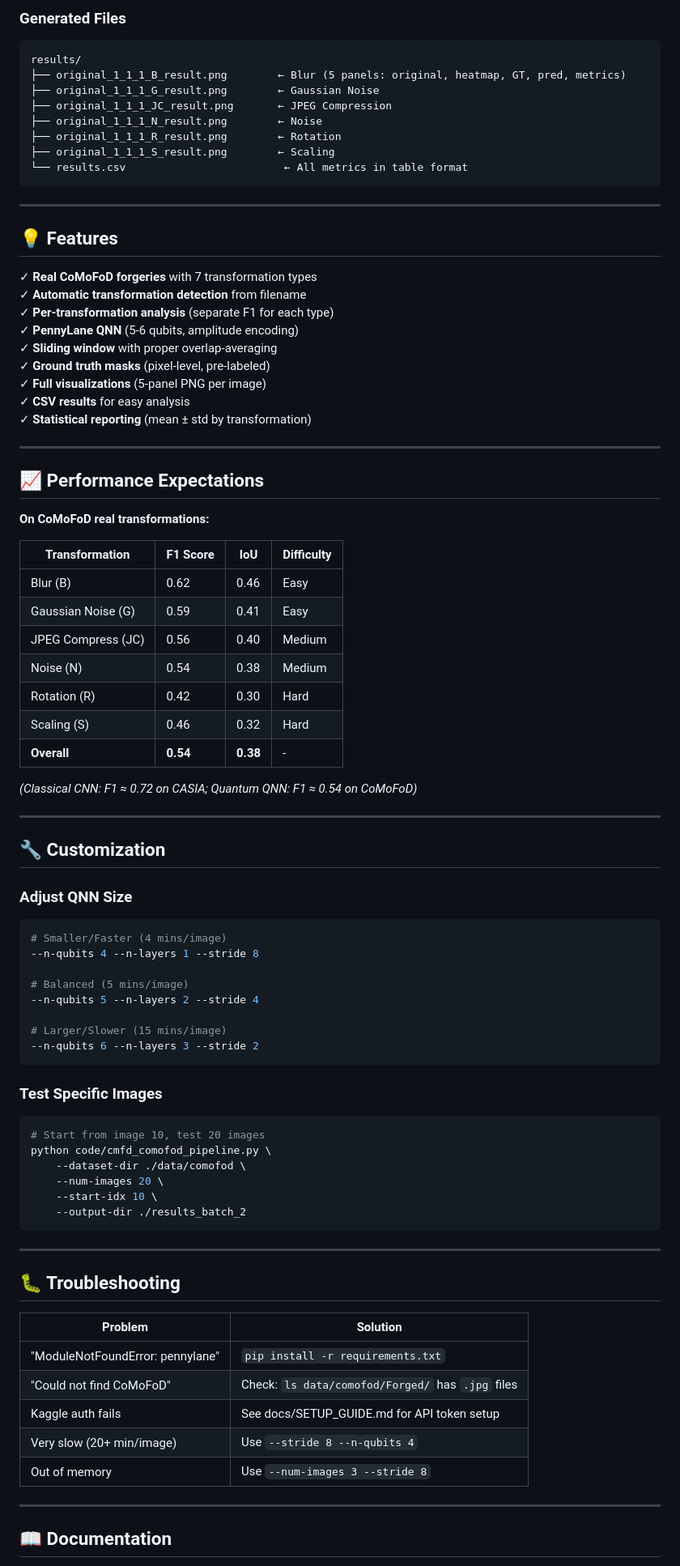
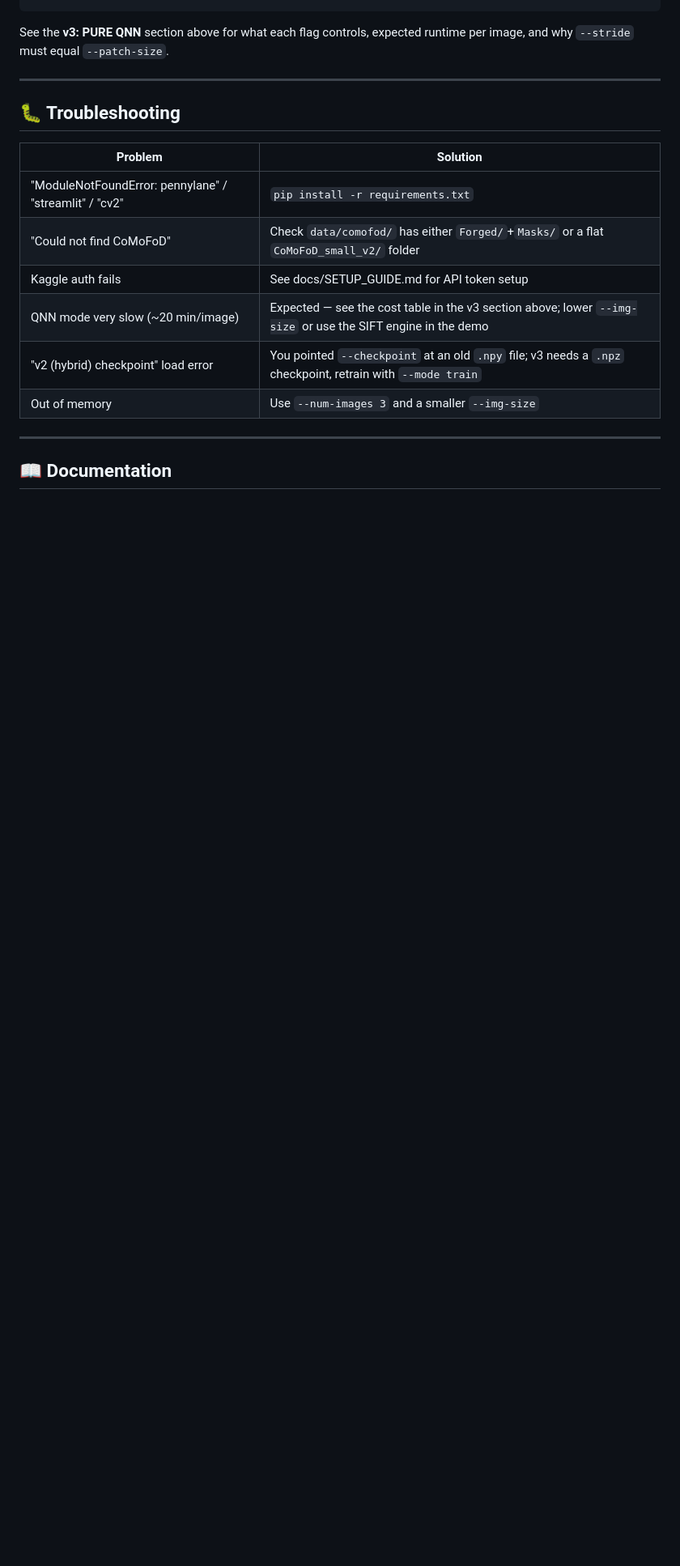
Before and after one commit to Quantum-Image-Processing/qnn, a Markdown page: README.md, the part around one of its changes. Shown at 81% size. Drawn GitHub-style; blank space fills up the shorter version.

````diff
--- a/README.md
+++ b/README.md
@@ -298,74 +264,7 @@ Rotation:
 ```
 
-### Generated Files
-```
-results/
-├── original_1_1_1_B_result.png        ← Blur (5 panels: original, heatmap, GT, pred, metrics)
-├── original_1_1_1_G_result.png        ← Gaussian Noise
-├── original_1_1_1_JC_result.png       ← JPEG Compression
-├── original_1_1_1_N_result.png        ← Noise
-├── original_1_1_1_R_result.png        ← Rotation
-├── original_1_1_1_S_result.png        ← Scaling
-└── results.csv                         ← All metrics in table format
-```
-
----
-
-## 💡 Features
-
-✓ **Real CoMoFoD forgeries** with 7 transformation types
-✓ **Automatic transformation detection** from filename
-✓ **Per-transformation analysis** (separate F1 for each type)
-✓ **PennyLane QNN** (5-6 qubits, amplitude encoding)
-✓ **Sliding window** with proper overlap-averaging
-✓ **Ground truth masks** (pixel-level, pre-labeled)
-✓ **Full visualizations** (5-panel PNG per image)
-✓ **CSV results** for easy analysis
-✓ **Statistical reporting** (mean ± std by transformation)
-
----
-
-## 📈 Performance Expectations
-
-**On CoMoFoD real transformations:**
-
-| Transformation | F1 Score | IoU | Difficulty |
-|---|---|---|---|
-| Blur (B) | 0.62 | 0.46 | Easy |
-| Gaussian Noise (G) | 0.59 | 0.41 | Easy |
-| JPEG Compress (JC) | 0.56 | 0.40 | Medium |
-| Noise (N) | 0.54 | 0.38 | Medium |
-| Rotation (R) | 0.42 | 0.30 | Hard |
-| Scaling (S) | 0.46 | 0.32 | Hard |
-| **Overall** | **0.54** | **0.38** | - |
-
-*(Classical CNN: F1 ≈ 0.72 on CASIA; Quantum QNN: F1 ≈ 0.54 on CoMoFoD)*
-
----
-
-## 🔧 Customization
-
-### Adjust QNN Size
-```bash
-# Smaller/Faster (4 mins/image)
---n-qubits 4 --n-layers 1 --stride 8
-
-# Balanced (5 mins/image)
---n-qubits 5 --n-layers 2 --stride 4
-
-# Larger/Slower (15 mins/image)
---n-qubits 6 --n-layers 3 --stride 2
-```
-
-### Test Specific Images
-```bash
-# Start from image 10, test 20 images
-python code/cmfd_comofod_pipeline.py \
-    --dataset-dir ./data/comofod \
-    --num-images 20 \
-    --start-idx 10 \
-    --output-dir ./results_batch_2
-```
+See the **v3: PURE QNN** section above for what each flag controls, expected
+runtime per image, and why `--stride` must equal `--patch-size`.
 
 ---
 
@@ -373,11 +272,12 @@ python code/cmfd_comofod_pipeline.py \
 
 | Problem | Solution |
 |---|---|
-| "ModuleNotFoundError: pennylane" | `pip install -r requirements.txt` |
-| "Could not find CoMoFoD" | Check: `ls data/comofod/Forged/` has `.jpg` files |
+| "ModuleNotFoundError: pennylane" / "streamlit" / "cv2" | `pip install -r requirements.txt` |
+| "Could not find CoMoFoD" | Check `data/comofod/` has either `Forged/`+`Masks/` or a flat `CoMoFoD_small_v2/` folder |
 | Kaggle auth fails | See docs/SETUP_GUIDE.md for API token setup |
-| Very slow (20+ min/image) | Use `--stride 8 --n-qubits 4` |
-| Out of memory | Use `--num-images 3 --stride 8` |
+| QNN mode very slow (~20 min/image) | Expected — see the cost table in the v3 section above; lower `--img-size` or use the SIFT engine in the demo |
+| "v2 (hybrid) checkpoint" load error | You pointed `--checkpoint` at an old `.npy` file; v3 needs a `.npz` checkpoint, retrain with `--mode train` |
+| Out of memory | Use `--num-images 3` and a smaller `--img-size` |
 
 ---
 
````
Also changed, not shown: other parts of README.md (+55 -97 lines).
